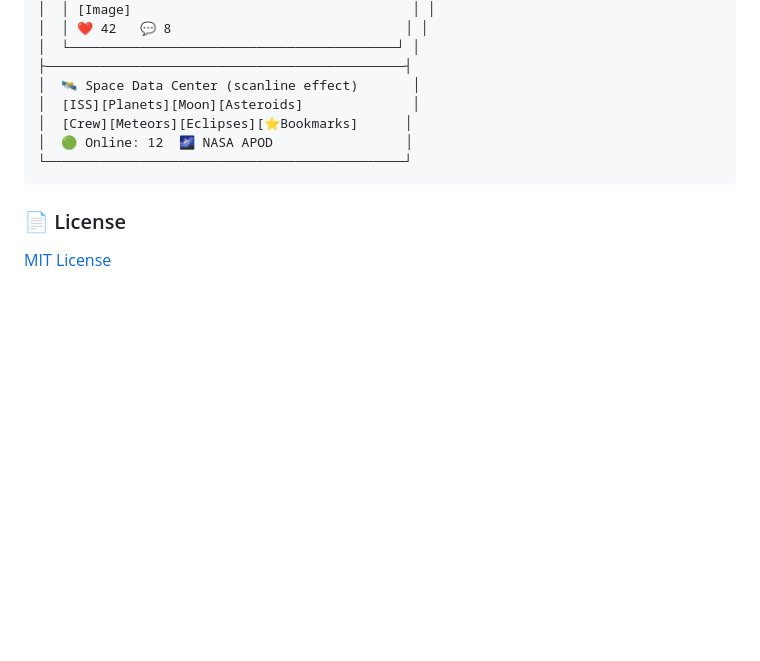
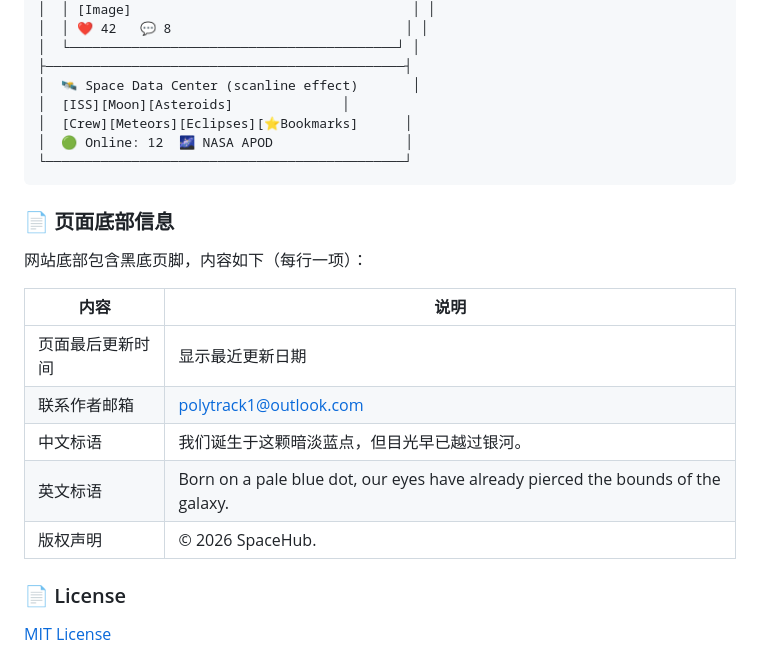
Before and after one commit to polytrack114514/Space-Exploration-Post, a Markdown page: README.md, the part around the change. Rendered like a GitHub page; blank space fills up the shorter version.

Commit message:
docs: add footer info section + remove Planets from SD center preview

````diff
--- a/README.md
+++ b/README.md
@@ -274,12 +274,24 @@ SpaceHub/
 │  └──────────────────────────────────────────┘ │
 ├──────────────────────────────────────────────┤
 │  🛰️ Space Data Center (scanline effect)       │
-│  [ISS][Planets][Moon][Asteroids]              │
+│  [ISS][Moon][Asteroids]              │
 │  [Crew][Meteors][Eclipses][⭐Bookmarks]      │
 │  🟢 Online: 12  🌌 NASA APOD                 │
 └──────────────────────────────────────────────┘
 ```
 
+### 📄 页面底部信息
+
+网站底部包含黑底页脚，内容如下（每行一项）：
+
+| 内容 | 说明 |
+|------|------|
+| 页面最后更新时间 | 显示最近更新日期 |
+| 联系作者邮箱 | polytrack1@outlook.com |
+| 中文标语 | 我们诞生于这颗暗淡蓝点，但目光早已越过银河。 |
+| 英文标语 | Born on a pale blue dot, our eyes have already pierced the bounds of the galaxy. |
+| 版权声明 | © 2026 SpaceHub. |
+
 ### 📄 License
 
 [MIT License](https://opensource.org/licenses/MIT)
````
